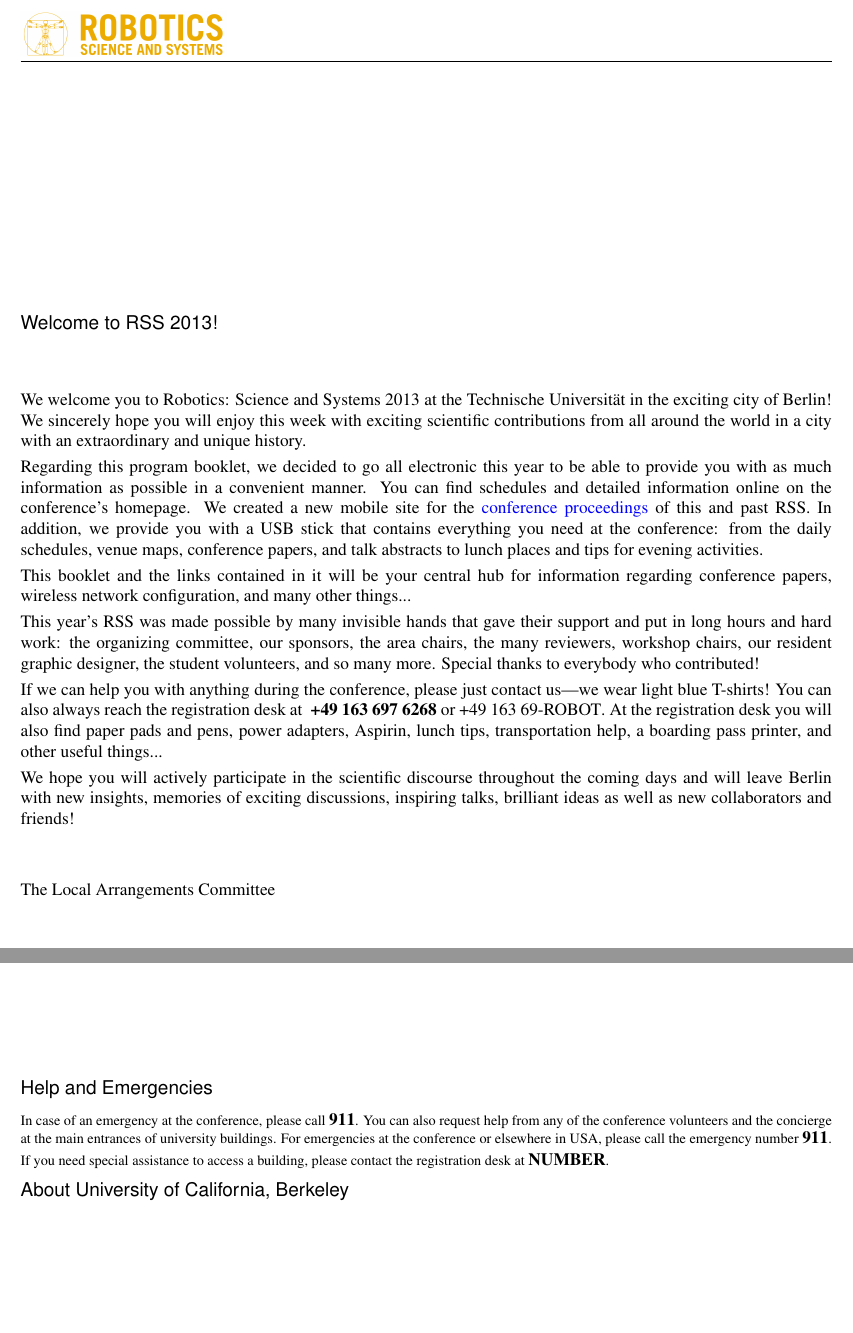
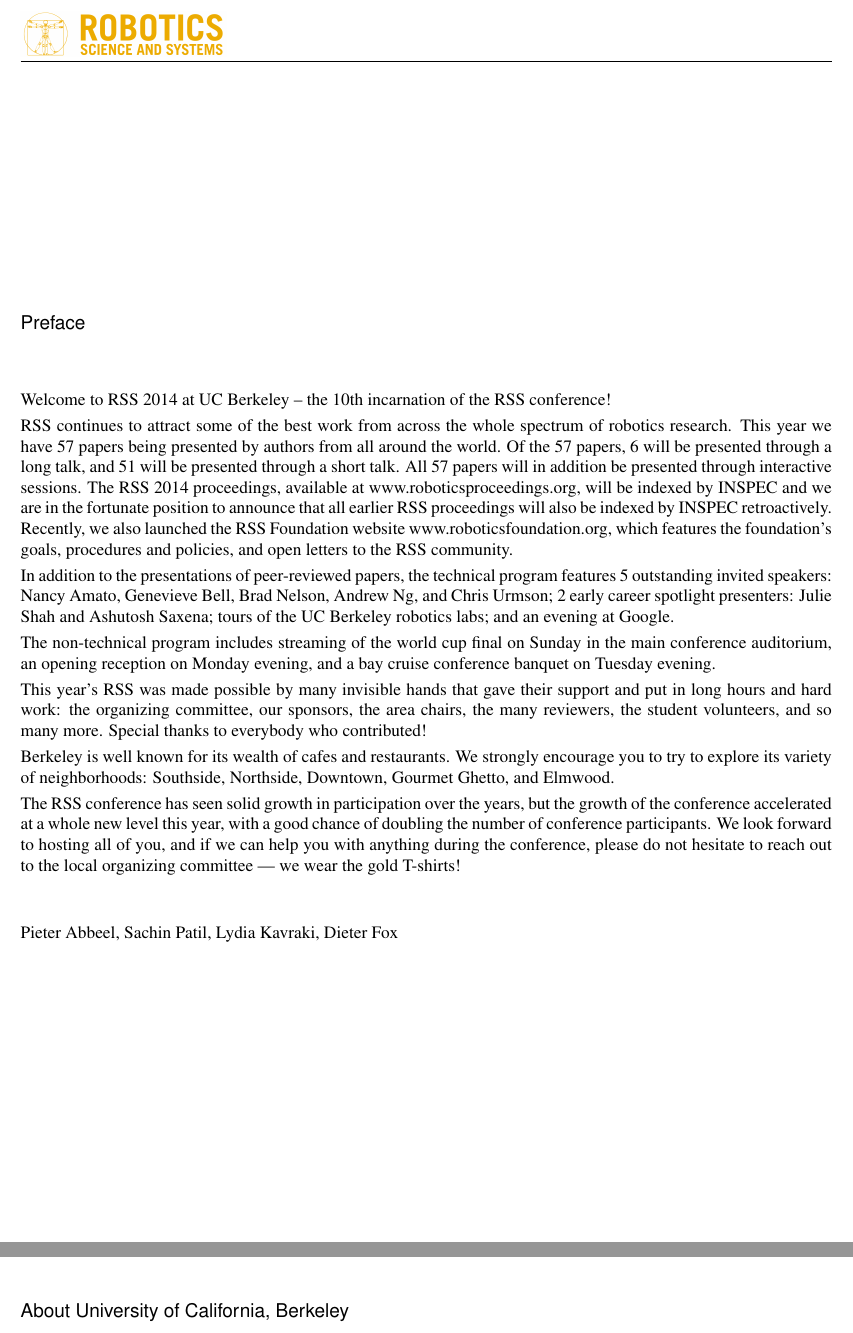
Before and after one commit to panjia1983/RSS2014booklet, a LaTeX thesis (booklet.tex, which reads tex/local.tex, tex/preface.tex): two parts of pages 2 and 4 of 55 before the commit and two parts of pages 2 and 4 of 54 after it, joined at a grey line, cut at the place of the change, the shorter picture padded with empty space. Compiled offline with pdfLaTeX.

Commit message:
Preface and other edits

```diff
--- a/tex/local.tex
+++ b/tex/local.tex
@@ -2,12 +2,11 @@
 
 \setlength\fboxsep{0pt}
 \setlength\fboxrule{0.5pt}
-\phantomsection \section{Help and Emergencies}
+%\phantomsection \section{Help and Emergencies}
 
-In case of an emergency at the conference, please call {\Large \textbf{911}}. You can also request help from any of the conference volunteers and the concierge at the main entrances of university buildings. For emergencies at the conference or elsewhere in USA, please call the emergency number {\Large \textbf{911}}.
+%In case of an emergency at the conference, please call {\Large \textbf{911}}. You can also request help from any of the conference volunteers and the concierge at the main entrances of university buildings. For emergencies at the conference or elsewhere in USA, please call the emergency number {\Large \textbf{911}}.
 
-If you need special assistance to access a building, please contact the registration desk at {\Large \textbf{NUMBER}}.
-
+%If you need special assistance to access a building, please contact the registration desk at {\Large \textbf{NUMBER}}.
 
 \phantomsection \section{About University of California, Berkeley}
 
--- a/tex/preface.tex
+++ b/tex/preface.tex
@@ -7,32 +7,28 @@
 
 
 \vspace{3cm}
-\section*{Welcome to RSS 2013!}
+\section*{Preface}
 \begingroup{}
 \Large
 \vspace{1cm}
 
-We welcome you to Robotics: Science and Systems 2013 at the Technische Universit\"at in the exciting city of Berlin!  We sincerely hope you will enjoy this week with exciting scientific contributions from all around the world in a city with an extraordinary and unique history.
+Welcome to RSS 2014 at UC Berkeley – the 10th incarnation of the RSS conference!
 
-Regarding this program booklet, we decided to go all electronic this year to be able to provide you with as much information as possible in a convenient manner. You can find schedules and detailed information online on the conference's homepage. We created a new mobile site for the \href{http://www.roboticsproceedings.org}{conference proceedings} of this and past RSS. In addition, we provide you with a USB stick that contains everything you need at the conference: from the daily schedules, venue maps, conference papers, and talk abstracts to lunch places and tips for evening activities.
+RSS continues to attract some of the best work from across the whole spectrum of robotics research. This year we have 57 papers being presented by authors from all around the world. Of the 57 papers, 6 will be presented through a long talk, and 51 will be presented through a short talk. All 57 papers will in addition be presented through interactive sessions. The RSS 2014 proceedings, available at www.roboticsproceedings.org, will be indexed by INSPEC and we are in the fortunate position to announce that all earlier RSS proceedings will also be indexed by INSPEC retroactively. Recently, we also launched the RSS Foundation website www.roboticsfoundation.org, which features the foundation's goals, procedures and policies, and open letters to the RSS community.
 
-\ifthenelse{\equal{\targetoutput}{print}}{
-   This booklet contains the basic information you will need for attendance, but we encourage you to use the electronic version!
-}{
-   This booklet and the links contained in it will be your central hub for information regarding conference papers, wireless network configuration, and many other things...
-}
+In addition to the presentations of peer-reviewed papers, the technical program features 5 outstanding invited speakers: Nancy Amato, Genevieve Bell, Brad Nelson, Andrew Ng, and Chris Urmson; 2 early career spotlight presenters: Julie Shah and Ashutosh Saxena; tours of the UC Berkeley robotics labs; and an evening at Google.
 
-This year's RSS was made possible by many invisible hands that gave their support and put in long hours and hard work: the organizing committee, our sponsors, the area chairs, the many reviewers, workshop chairs, our resident graphic designer, the student volunteers, and so many more. Special thanks to everybody who contributed!
+The non-technical program includes streaming of the world cup final on Sunday in the main conference auditorium, an opening reception on Monday evening, and a bay cruise conference banquet on Tuesday evening.
 
-If we can help you with anything during the conference, please just contact us---we wear light blue T-shirts!  You can also always reach the registration desk at {\Large \textbf{ +49 163 697 6268} or +49 163 69-ROBOT}.  At the registration desk you will also find paper pads and pens, power adapters, Aspirin, lunch tips, transportation help, a boarding pass printer, and other useful things...
+This year’s RSS was made possible by many invisible hands that gave their support and put in long hours and hard work: the organizing committee, our sponsors, the area chairs, the many reviewers, the student volunteers, and so many more. Special thanks to everybody who contributed!
 
-We hope you will actively participate in the scientific discourse throughout the coming days and will leave Berlin with new insights, memories of exciting discussions, inspiring talks, brilliant ideas as well as new collaborators and friends!
+Berkeley is well known for its wealth of cafes and restaurants. We strongly encourage you to try to explore its variety of neighborhoods: Southside, Northside, Downtown, Gourmet Ghetto, and Elmwood.
 
+The RSS conference has seen solid growth in participation over the years, but the growth of the conference accelerated at a whole new level this year, with a good chance of doubling the number of conference participants. We look forward to hosting all of you, and if we can help you with anything during the conference, please do not hesitate to reach out to the local organizing committee --- we wear the gold T-shirts!
 
 \vspace{1cm}
 
-The Local Arrangements Committee
-
-
+Pieter Abbeel, Sachin Patil, Lydia Kavraki, Dieter Fox
+%
 \endgroup{}
 \normalsize
```
Also changed, not shown: booklet.tex (+4 -4 lines), tex/organizers.tex (+16 -15 lines), tex/local.tex (28 more changed lines).
